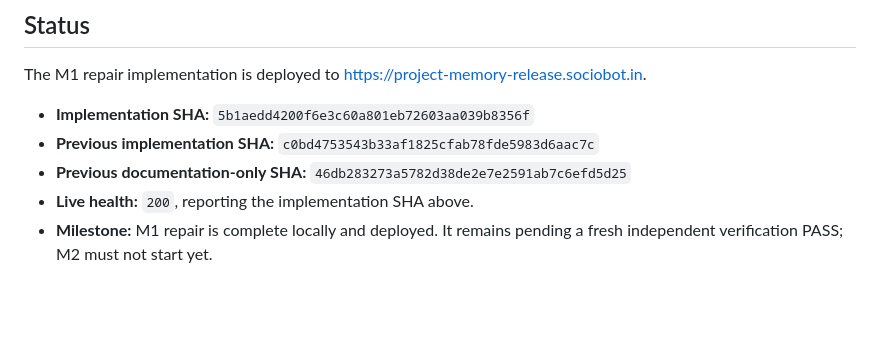
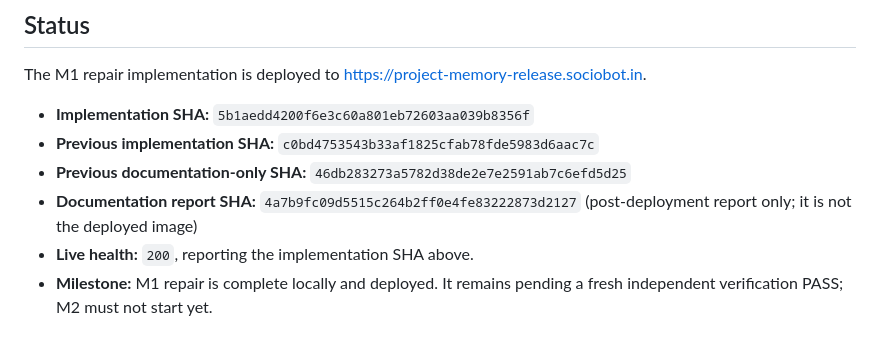
Before and after one commit to B-Divyesh/sf-project-memory-release, a Markdown page: .factory/handoff.md, the part around the change. Drawn GitHub-style; blank space fills up the shorter version.

Commit message:
docs: separate deployed and report revisions

```diff
--- a/.factory/handoff.md
+++ b/.factory/handoff.md
@@ -8,6 +8,8 @@ The M1 repair implementation is deployed to
 - **Implementation SHA:** `5b1aedd4200f6e3c60a801eb72603aa039b8356f`
 - **Previous implementation SHA:** `c0bd4753543b33af1825cfab78fde5983d6aac7c`
 - **Previous documentation-only SHA:** `46db283273a5782d38de2e7e2591ab7c6efd5d25`
+- **Documentation report SHA:** `4a7b9fc09d5515c264b2ff0e4fe83222873d2127`
+  (post-deployment report only; it is not the deployed image)
 - **Live health:** `200`, reporting the implementation SHA above.
 - **Milestone:** M1 repair is complete locally and deployed. It remains pending
   a fresh independent verification PASS; M2 must not start yet.
```
